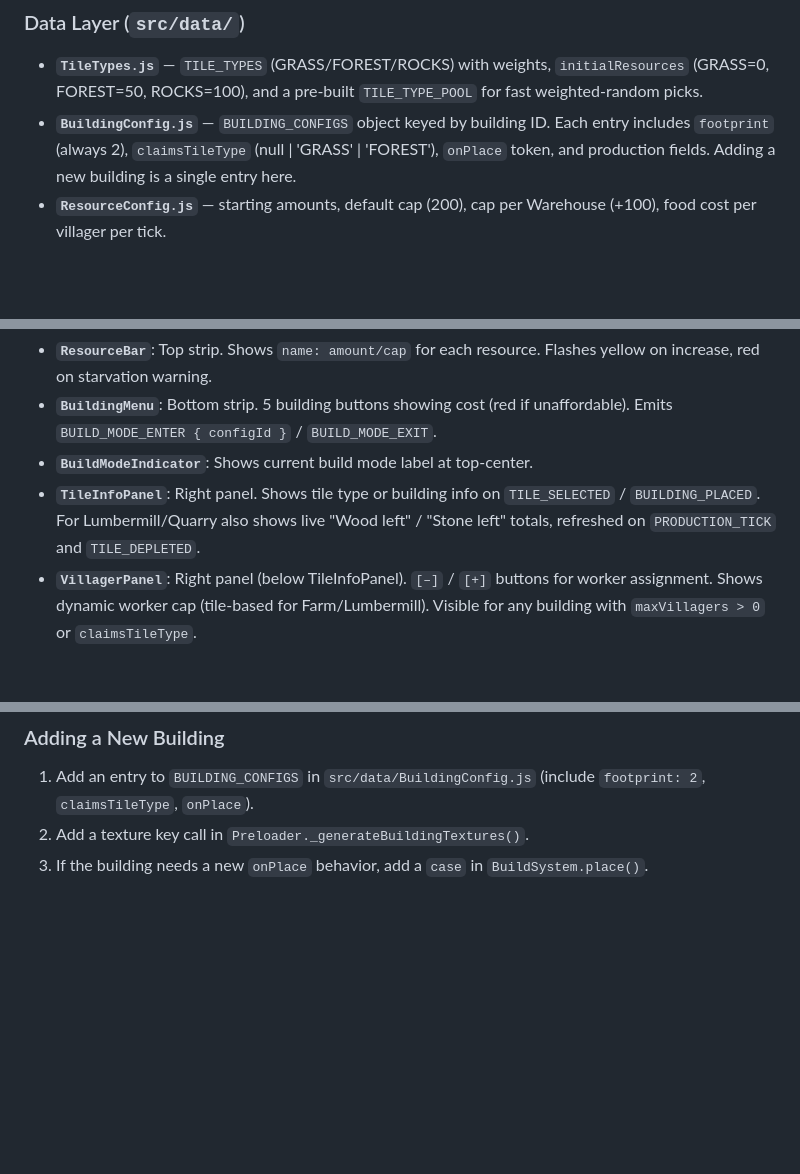
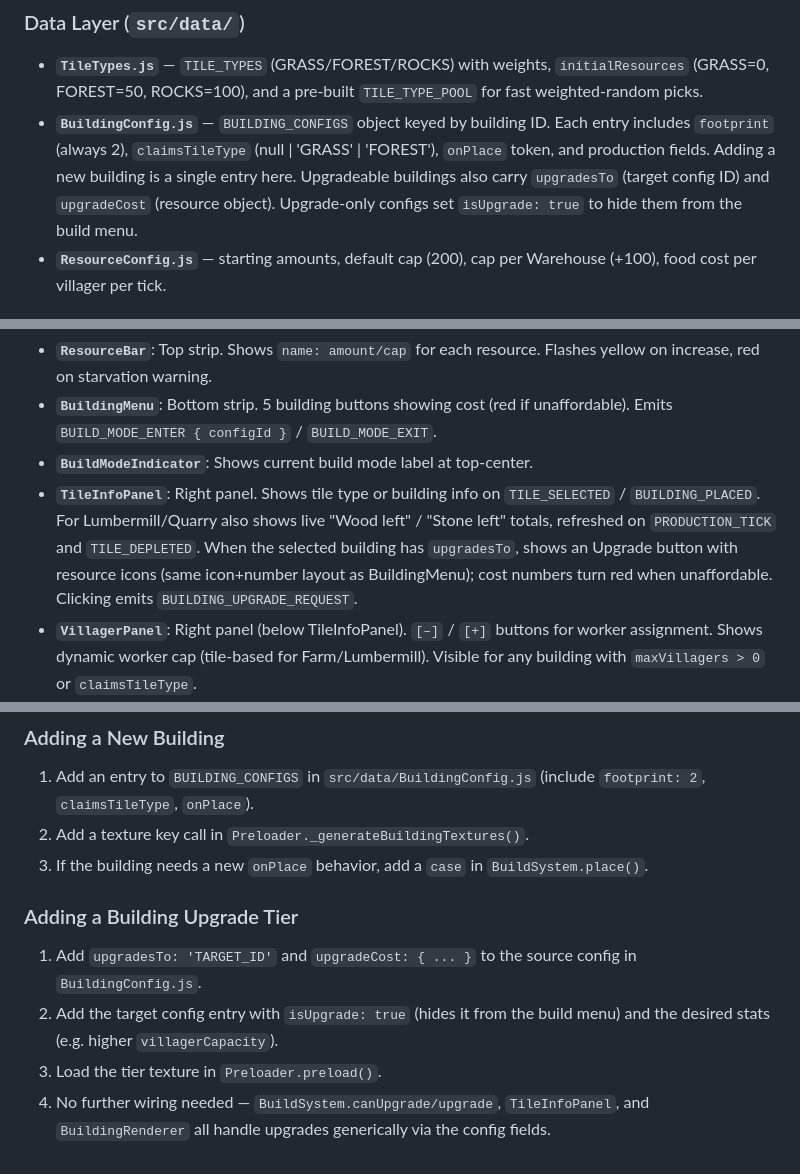
Before and after one commit to TiBxq/phaser_strategy, a Markdown page: CLAUDE.md, 3 parts joined by grey strips. Rendered like a GitHub page; blank space fills up the shorter version.

Commit message:
Update CLAUDE.md to document upgrade system
Co-Authored-By: Claude Sonnet 4.6 <noreply@anthropic.com>

```diff
--- a/CLAUDE.md
+++ b/CLAUDE.md
@@ -41,7 +41,7 @@ All event name strings are constants in `src/events/EventNames.js`. Systems emit
 ### Data Layer (`src/data/`)
 
 - **`TileTypes.js`** — `TILE_TYPES` (GRASS/FOREST/ROCKS) with weights, `initialResources` (GRASS=0, FOREST=50, ROCKS=100), and a pre-built `TILE_TYPE_POOL` for fast weighted-random picks.
-- **`BuildingConfig.js`** — `BUILDING_CONFIGS` object keyed by building ID. Each entry includes `footprint` (always 2), `claimsTileType` (null | 'GRASS' | 'FOREST'), `onPlace` token, and production fields. Adding a new building is a single entry here.
+- **`BuildingConfig.js`** — `BUILDING_CONFIGS` object keyed by building ID. Each entry includes `footprint` (always 2), `claimsTileType` (null | 'GRASS' | 'FOREST'), `onPlace` token, and production fields. Adding a new building is a single entry here. Upgradeable buildings also carry `upgradesTo` (target config ID) and `upgradeCost` (resource object). Upgrade-only configs set `isUpgrade: true` to hide them from the build menu.
 - **`ResourceConfig.js`** — starting amounts, default cap (200), cap per Warehouse (+100), food cost per villager per tick.
 
 ### Config (`src/config/`)
@@ -89,7 +90,7 @@ All UI components are plain classes instantiated by `UI.js`. They use `setScroll
 - **`ResourceBar`**: Top strip. Shows `name: amount/cap` for each resource. Flashes yellow on increase, red on starvation warning.
 - **`BuildingMenu`**: Bottom strip. 5 building buttons showing cost (red if unaffordable). Emits `BUILD_MODE_ENTER { configId }` / `BUILD_MODE_EXIT`.
 - **`BuildModeIndicator`**: Shows current build mode label at top-center.
-- **`TileInfoPanel`**: Right panel. Shows tile type or building info on `TILE_SELECTED` / `BUILDING_PLACED`. For Lumbermill/Quarry also shows live "Wood left" / "Stone left" totals, refreshed on `PRODUCTION_TICK` and `TILE_DEPLETED`.
+- **`TileInfoPanel`**: Right panel. Shows tile type or building info on `TILE_SELECTED` / `BUILDING_PLACED`. For Lumbermill/Quarry also shows live "Wood left" / "Stone left" totals, refreshed on `PRODUCTION_TICK` and `TILE_DEPLETED`. When the selected building has `upgradesTo`, shows an Upgrade button with resource icons (same icon+number layout as BuildingMenu); cost numbers turn red when unaffordable. Clicking emits `BUILDING_UPGRADE_REQUEST`.
 - **`VillagerPanel`**: Right panel (below TileInfoPanel). `[–]` / `[+]` buttons for worker assignment. Shows dynamic worker cap (tile-based for Farm/Lumbermill). Visible for any building with `maxVillagers > 0` or `claimsTileType`.
 - **`FloatingLabels`** (Game scene, not UI scene): Spawns floating `+N` / `-N` labels on production ticks and building placement. World-space coordinates, scrolls with camera.
 - **`NotificationManager`**: Transient message display for placement errors etc.
@@ -108,3 +109,10 @@ All UI components are plain classes instantiated by `UI.js`. They use `setScroll
 1. Add an entry to `BUILDING_CONFIGS` in `src/data/BuildingConfig.js` (include `footprint: 2`, `claimsTileType`, `onPlace`).
 2. Add a texture key call in `Preloader._generateBuildingTextures()`.
 3. If the building needs a new `onPlace` behavior, add a `case` in `BuildSystem.place()`.
+
+### Adding a Building Upgrade Tier
+
+1. Add `upgradesTo: 'TARGET_ID'` and `upgradeCost: { ... }` to the source config in `BuildingConfig.js`.
+2. Add the target config entry with `isUpgrade: true` (hides it from the build menu) and the desired stats (e.g. higher `villagerCapacity`).
+3. Load the tier texture in `Preloader.preload()`.
+4. No further wiring needed — `BuildSystem.canUpgrade/upgrade`, `TileInfoPanel`, and `BuildingRenderer` all handle upgrades generically via the config fields.
```
Also changed, not shown: other parts of CLAUDE.md (+1 -0 lines).
